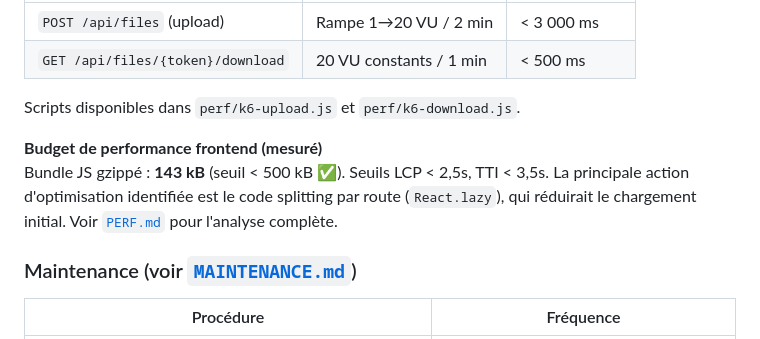
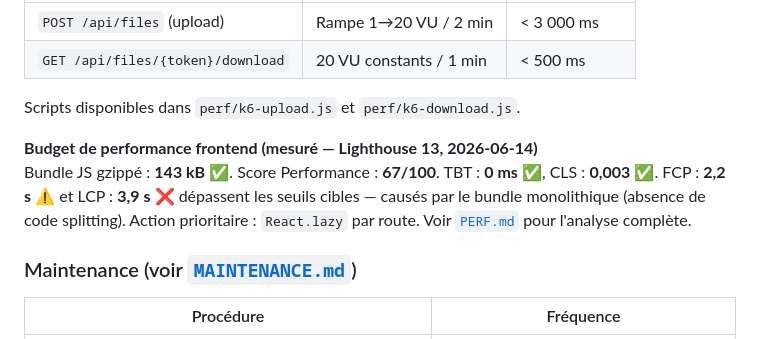
Before and after one commit to aiswarms/datashare, a Markdown page: DOC_TECHNIQUE.md, the part around the change. GitHub-like rendering.

```diff
--- a/DOC_TECHNIQUE.md
+++ b/DOC_TECHNIQUE.md
@@ -371,8 +371,8 @@ Tests de charge définis avec **k6** sur les deux endpoints critiques :
 
 Scripts disponibles dans `perf/k6-upload.js` et `perf/k6-download.js`.
 
-**Budget de performance frontend (mesuré)**
-Bundle JS gzippé : **143 kB** (seuil < 500 kB ✅). Seuils LCP < 2,5s, TTI < 3,5s. La principale action d'optimisation identifiée est le code splitting par route (`React.lazy`), qui réduirait le chargement initial. Voir [`PERF.md`](PERF.md#6-analyse-et-pistes-doptimisation) pour l'analyse complète.
+**Budget de performance frontend (mesuré — Lighthouse 13, 2026-06-14)**
+Bundle JS gzippé : **143 kB** ✅. Score Performance : **67/100**. TBT : **0 ms** ✅, CLS : **0,003** ✅. FCP : **2,2 s** ⚠️ et LCP : **3,9 s** ❌ dépassent les seuils cibles — causés par le bundle monolithique (absence de code splitting). Action prioritaire : `React.lazy` par route. Voir [`PERF.md`](PERF.md#6-analyse-et-pistes-doptimisation) pour l'analyse complète.
 
 ### Maintenance (voir [`MAINTENANCE.md`](MAINTENANCE.md))
 
```
Also changed, not shown: PERF.md (+21 -12 lines).
